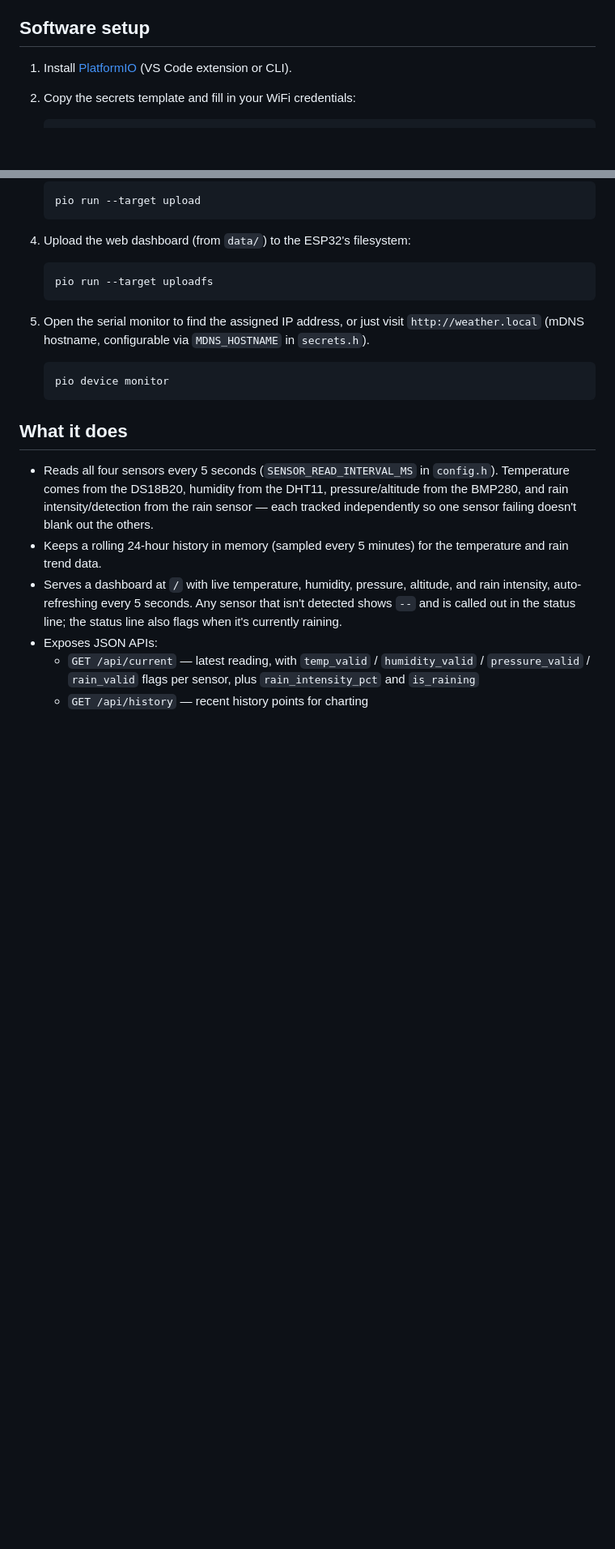
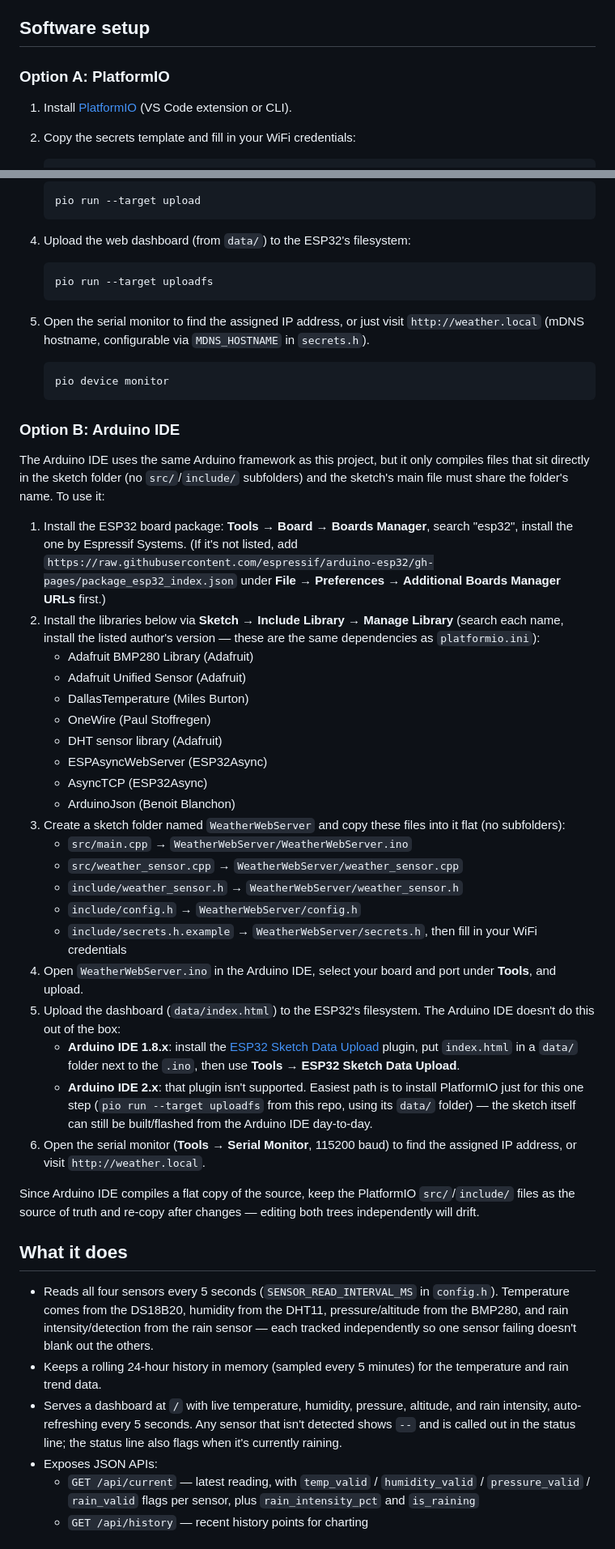
Before and after one commit to kf0uqr/WeatherWebServer, a Markdown page: README.md, 2 parts joined by grey strips. Shown at 81% size. Drawn GitHub-style; blank space fills up the shorter version.

Commit message:
Document Arduino IDE as an alternative to PlatformIO
Add setup steps for building/flashing with the Arduino IDE instead:
board/library installation, flattening src/include into a sketch
folder, and how to get the dashboard onto SPIFFS since the IDE has
no uploadfs equivalent.

Co-Authored-By: Claude Sonnet 5 <noreply@anthropic.com>
Claude-Session: https://claude.ai/code/session_01Wr9bo7bGm5UuTTzgB1PVaM

````diff
--- a/README.md
+++ b/README.md
@@ -74,6 +74,8 @@ two constants.
 
 ## Software setup
 
+### Option A: PlatformIO
+
 1. Install [PlatformIO](https://platformio.org/) (VS Code extension or CLI).
 2. Copy the secrets template and fill in your WiFi credentials:
 
@@ -100,6 +102,55 @@ two constants.
    ```sh
    pio device monitor
    ```
+
+### Option B: Arduino IDE
+
+The Arduino IDE uses the same Arduino framework as this project, but it only
+compiles files that sit directly in the sketch folder (no `src/`/`include/`
+subfolders) and the sketch's main file must share the folder's name. To use
+it:
+
+1. Install the ESP32 board package: **Tools → Board → Boards Manager**,
+   search "esp32", install the one by Espressif Systems. (If it's not
+   listed, add `https://raw.githubusercontent.com/espressif/arduino-esp32/gh-pages/package_esp32_index.json`
+   under **File → Preferences → Additional Boards Manager URLs** first.)
+2. Install the libraries below via **Sketch → Include Library → Manage
+   Library** (search each name, install the listed author's version — these
+   are the same dependencies as `platformio.ini`):
+   - Adafruit BMP280 Library (Adafruit)
+   - Adafruit Unified Sensor (Adafruit)
+   - DallasTemperature (Miles Burton)
+   - OneWire (Paul Stoffregen)
+   - DHT sensor library (Adafruit)
+   - ESPAsyncWebServer (ESP32Async)
+   - AsyncTCP (ESP32Async)
+   - ArduinoJson (Benoit Blanchon)
+3. Create a sketch folder named `WeatherWebServer` and copy these files into
+   it flat (no subfolders):
+   - `src/main.cpp` → `WeatherWebServer/WeatherWebServer.ino`
+   - `src/weather_sensor.cpp` → `WeatherWebServer/weather_sensor.cpp`
+   - `include/weather_sensor.h` → `WeatherWebServer/weather_sensor.h`
+   - `include/config.h` → `WeatherWebServer/config.h`
+   - `include/secrets.h.example` → `WeatherWebServer/secrets.h`, then fill in
+     your WiFi credentials
+4. Open `WeatherWebServer.ino` in the Arduino IDE, select your board and
+   port under **Tools**, and upload.
+5. Upload the dashboard (`data/index.html`) to the ESP32's filesystem. The
+   Arduino IDE doesn't do this out of the box:
+   - **Arduino IDE 1.8.x**: install the
+     [ESP32 Sketch Data Upload](https://github.com/me-no-dev/arduino-esp32fs-plugin)
+     plugin, put `index.html` in a `data/` folder next to the `.ino`, then
+     use **Tools → ESP32 Sketch Data Upload**.
+   - **Arduino IDE 2.x**: that plugin isn't supported. Easiest path is to
+     install PlatformIO just for this one step (`pio run --target uploadfs`
+     from this repo, using its `data/` folder) — the sketch itself can still
+     be built/flashed from the Arduino IDE day-to-day.
+6. Open the serial monitor (**Tools → Serial Monitor**, 115200 baud) to find
+   the assigned IP address, or visit `http://weather.local`.
+
+Since Arduino IDE compiles a flat copy of the source, keep the PlatformIO
+`src/`/`include/` files as the source of truth and re-copy after changes —
+editing both trees independently will drift.
 
 ## What it does
 
````
